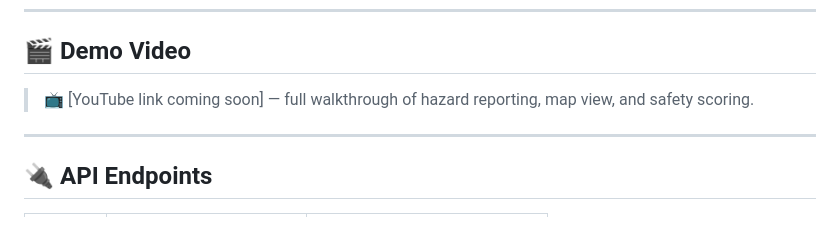
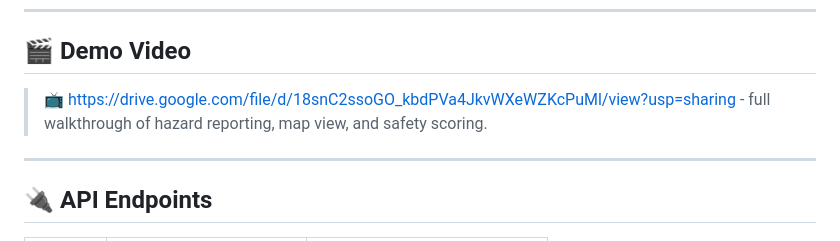
Before and after one commit to Vishaal1409/safewalk, a Markdown page: README.md, the part around the change. GitHub-like rendering.

Commit message:
Update demo video link in README

```diff
--- a/README.md
+++ b/README.md
@@ -160,7 +160,7 @@ safewalk/
 
 ## 🎬 Demo Video
 
-> 📺 [YouTube link coming soon] — full walkthrough of hazard reporting, map view, and safety scoring.
+> 📺 https://drive.google.com/file/d/18snC2ssoGO_kbdPVa4JkvWXeWZKcPuMl/view?usp=sharing - full walkthrough of hazard reporting, map view, and safety scoring.
 
 ---
 
```
